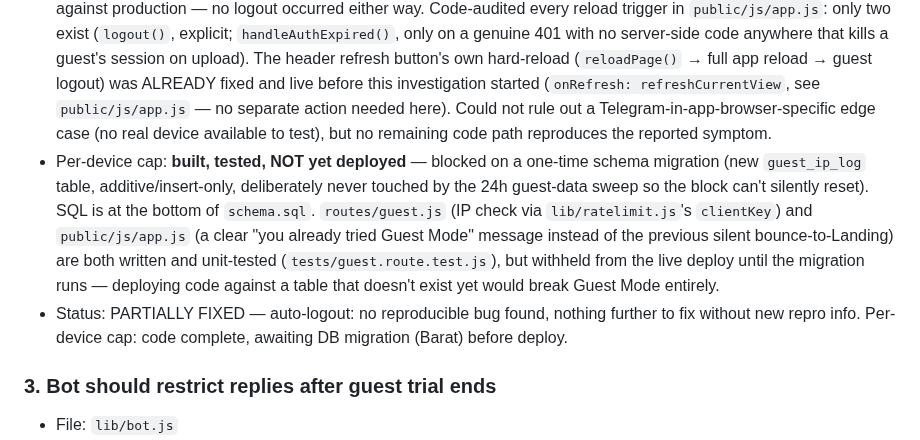
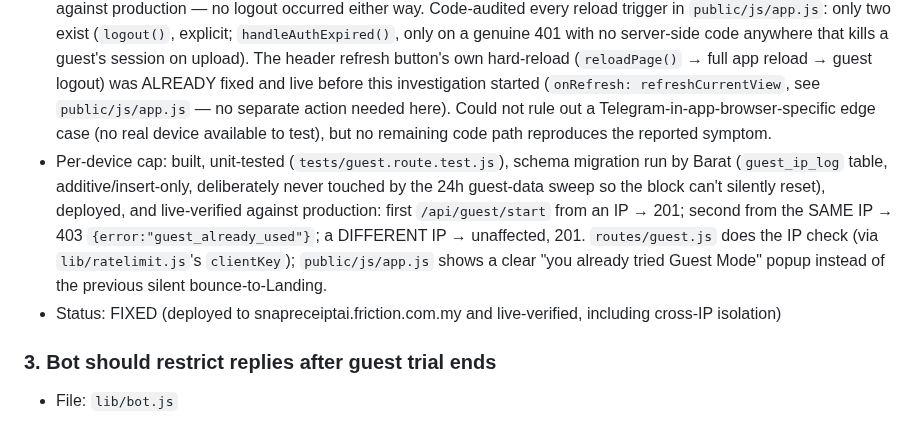
Before and after one commit to baratstylo0-create/snapreceipt-ai-public, a Markdown page: docs/backend-issues.md, the part around the change. Drawn GitHub-style.

Commit message:
docs: mark Guest Mode device-limit as deployed and live-verified
routes/guest.js + public/js/app.js were already committed on this branch;
the guest_ip_log migration (schema.sql) just ran on production and the
feature is now deployed and confirmed live: same-IP retry -> 403, a
different IP -> unaffected, both cross-checked directly against
snapreceiptai.friction.com.my.

Co-Authored-By: Claude Sonnet 5 <noreply@anthropic.com>

```diff
--- a/docs/backend-issues.md
+++ b/docs/backend-issues.md
@@ -19,8 +19,8 @@ Backend/bot-logic issues reported but NOT fixed by Claude (frontend-only scope o
 - Files: `lib/bot.js`, `lib/account.js`, `routes/guest.js`
 - Issue: guest session drops back to the login screen right after upload #1, so a guest can keep starting new guest sessions forever, burning OCR/API credits each time.
 - Auto-logout sub-issue (2026-08-22 investigation): live-reproduced a full guest signup + manual-entry save + file upload against production — no logout occurred either way. Code-audited every reload trigger in `public/js/app.js`: only two exist (`logout()`, explicit; `handleAuthExpired()`, only on a genuine 401 with no server-side code anywhere that kills a guest's session on upload). The header refresh button's own hard-reload (`reloadPage()` → full app reload → guest logout) was ALREADY fixed and live before this investigation started (`onRefresh: refreshCurrentView`, see `public/js/app.js` — no separate action needed here). Could not rule out a Telegram-in-app-browser-specific edge case (no real device available to test), but no remaining code path reproduces the reported symptom.
-- Per-device cap: **built, tested, NOT yet deployed** — blocked on a one-time schema migration (new `guest_ip_log` table, additive/insert-only, deliberately never touched by the 24h guest-data sweep so the block can't silently reset). SQL is at the bottom of `schema.sql`. `routes/guest.js` (IP check via `lib/ratelimit.js`'s `clientKey`) and `public/js/app.js` (a clear "you already tried Guest Mode" message instead of the previous silent bounce-to-Landing) are both written and unit-tested (`tests/guest.route.test.js`), but withheld from the live deploy until the migration runs — deploying code against a table that doesn't exist yet would break Guest Mode entirely.
-- Status: PARTIALLY FIXED — auto-logout: no reproducible bug found, nothing further to fix without new repro info. Per-device cap: code complete, awaiting DB migration (Barat) before deploy.
+- Per-device cap: built, unit-tested (`tests/guest.route.test.js`), schema migration run by Barat (`guest_ip_log` table, additive/insert-only, deliberately never touched by the 24h guest-data sweep so the block can't silently reset), deployed, and live-verified against production: first `/api/guest/start` from an IP → 201; second from the SAME IP → 403 `{error:"guest_already_used"}`; a DIFFERENT IP → unaffected, 201. `routes/guest.js` does the IP check (via `lib/ratelimit.js`'s `clientKey`); `public/js/app.js` shows a clear "you already tried Guest Mode" popup instead of the previous silent bounce-to-Landing.
+- Status: FIXED (deployed to snapreceiptai.friction.com.my and live-verified, including cross-IP isolation)
 
 ### 3. Bot should restrict replies after guest trial ends
 - File: `lib/bot.js`
```
